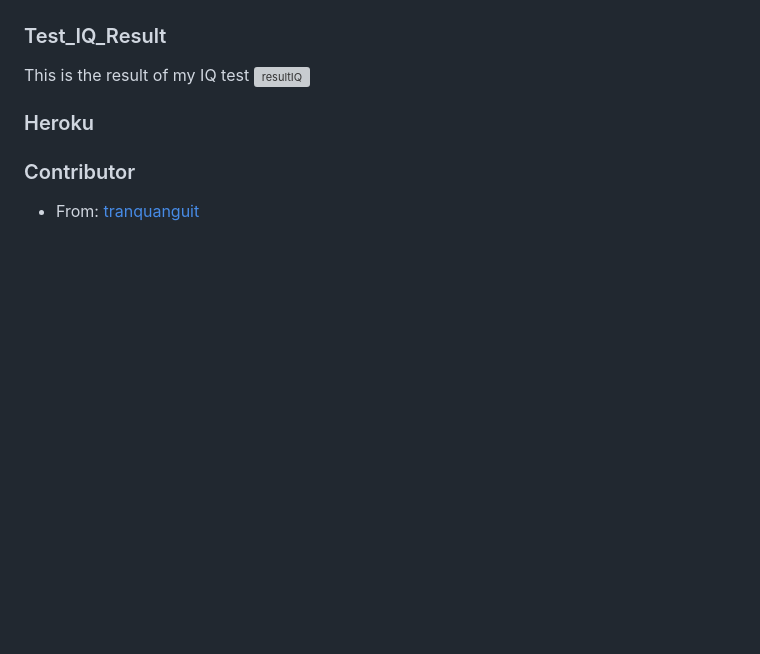
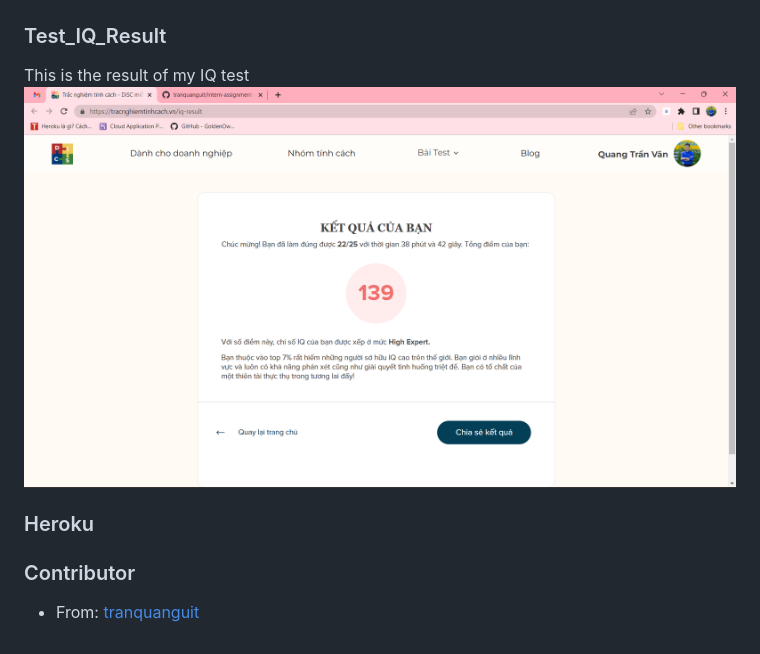
Before and after one commit to tranquanguit/intern-assignment-golden-owl, a Markdown page: README.md, the part around the change. GitHub-like rendering; pictures changed too: screenshots/testIQ.png (added); blank space fills up the shorter version; grey boxes are pictures that could not be loaded.

```diff
--- a/README.md
+++ b/README.md
@@ -37,7 +37,7 @@ This is the result after running the application
 ![resultTest](./screenshots/result.jpeg)
 ### Test_IQ_Result
 This is the result of my IQ test
-![resultIQ](./screenshots/iq.jpeg)
+![resultIQ](./screenshots/testIQ.png)
 ### Heroku
 
 ### Contributor
```
